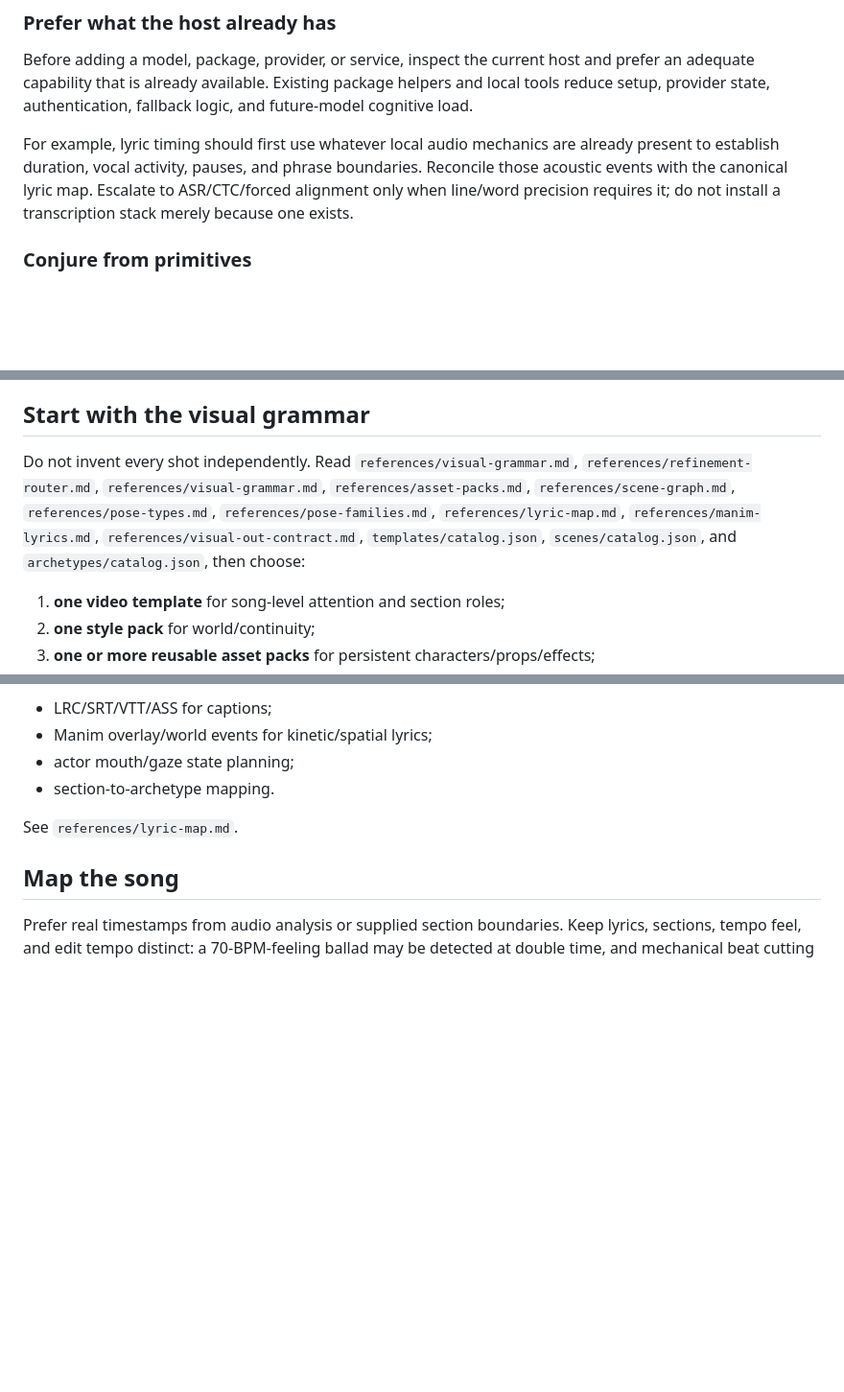
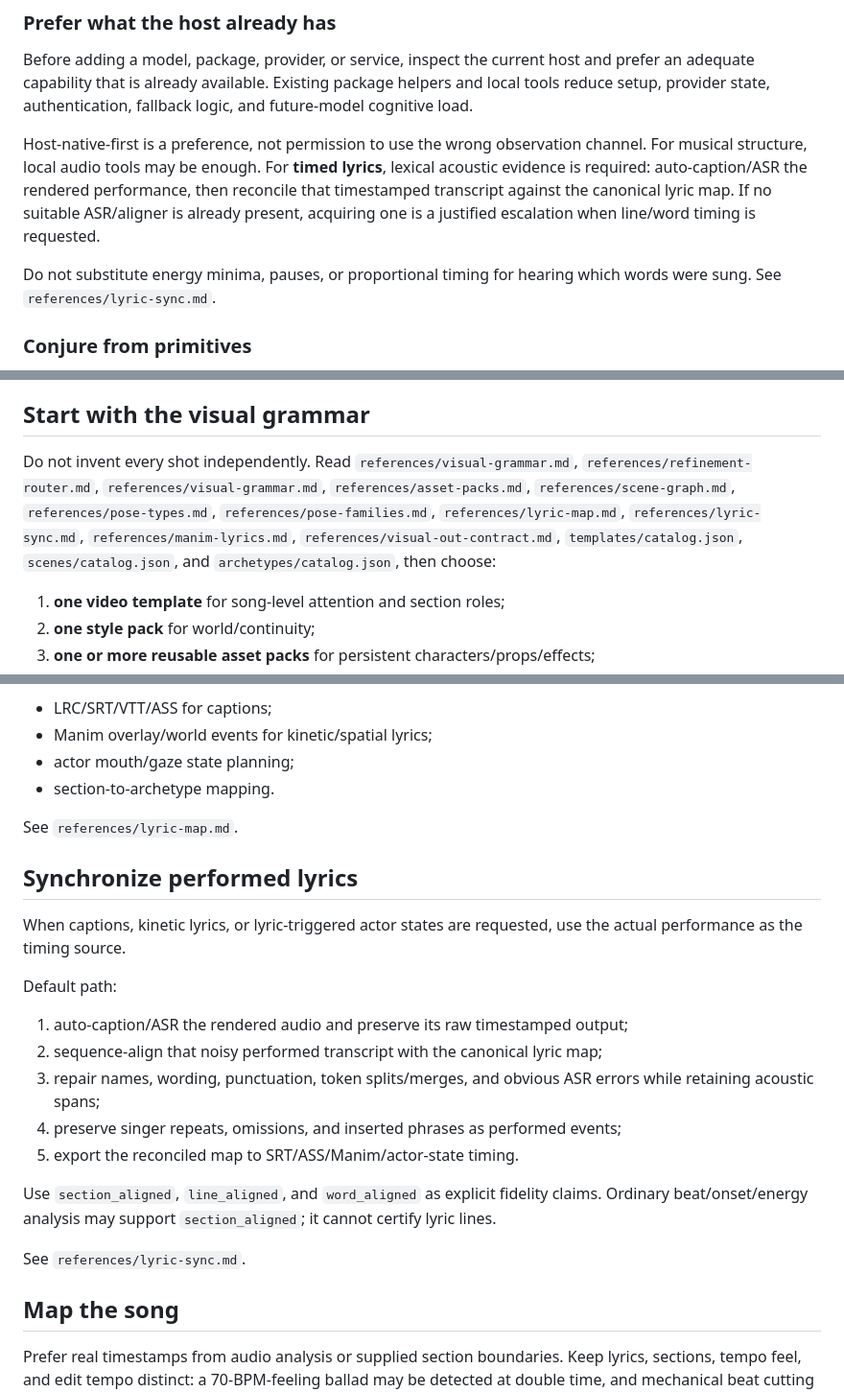
Before and after one commit to PaulTiffany/GF, a Markdown page: skills/make-music-video/SKILL.md, 3 parts joined by grey strips. Shown at 96% size. GitHub-like rendering; blank space fills up the shorter version.

Commit message:
make-music-video: require auto-caption before canonical lyric surgery

```diff
--- a/skills/make-music-video/SKILL.md
+++ b/skills/make-music-video/SKILL.md
@@ -62,11 +62,15 @@ and prefer an adequate capability that is already available. Existing package
 helpers and local tools reduce setup, provider state, authentication, fallback
 logic, and future-model cognitive load.
 
-For example, lyric timing should first use whatever local audio mechanics are
-already present to establish duration, vocal activity, pauses, and phrase
-boundaries. Reconcile those acoustic events with the canonical lyric map.
-Escalate to ASR/CTC/forced alignment only when line/word precision requires it;
-do not install a transcription stack merely because one exists.
+Host-native-first is a preference, not permission to use the wrong observation
+channel. For musical structure, local audio tools may be enough. For **timed
+lyrics**, lexical acoustic evidence is required: auto-caption/ASR the rendered
+performance, then reconcile that timestamped transcript against the canonical
+lyric map. If no suitable ASR/aligner is already present, acquiring one is a
+justified escalation when line/word timing is requested.
+
+Do not substitute energy minima, pauses, or proportional timing for hearing which
+words were sung. See `references/lyric-sync.md`.
 
 ### Conjure from primitives
 
@@ -122,7 +126,7 @@ separate delivery claim and must be observed rather than assumed.
 ## Start with the visual grammar
 
 Do not invent every shot independently. Read `references/visual-grammar.md`,
-`references/refinement-router.md`, `references/visual-grammar.md`, `references/asset-packs.md`, `references/scene-graph.md`, `references/pose-types.md`, `references/pose-families.md`, `references/lyric-map.md`, `references/manim-lyrics.md`, `references/visual-out-contract.md`, `templates/catalog.json`, `scenes/catalog.json`, and `archetypes/catalog.json`, then choose:
+`references/refinement-router.md`, `references/visual-grammar.md`, `references/asset-packs.md`, `references/scene-graph.md`, `references/pose-types.md`, `references/pose-families.md`, `references/lyric-map.md`, `references/lyric-sync.md`, `references/manim-lyrics.md`, `references/visual-out-contract.md`, `templates/catalog.json`, `scenes/catalog.json`, and `archetypes/catalog.json`, then choose:
 
 1. **one video template** for song-level attention and section roles;
 2. **one style pack** for world/continuity;
@@ -297,6 +301,26 @@ Treat caption formats as exports from this richer map:
 
 See `references/lyric-map.md`.
 
+## Synchronize performed lyrics
+
+When captions, kinetic lyrics, or lyric-triggered actor states are requested,
+use the actual performance as the timing source.
+
+Default path:
+
+1. auto-caption/ASR the rendered audio and preserve its raw timestamped output;
+2. sequence-align that noisy performed transcript with the canonical lyric map;
+3. repair names, wording, punctuation, token splits/merges, and obvious ASR
+   errors while retaining acoustic spans;
+4. preserve singer repeats, omissions, and inserted phrases as performed events;
+5. export the reconciled map to SRT/ASS/Manim/actor-state timing.
+
+Use `section_aligned`, `line_aligned`, and `word_aligned` as explicit
+fidelity claims. Ordinary beat/onset/energy analysis may support
+`section_aligned`; it cannot certify lyric lines.
+
+See `references/lyric-sync.md`.
+
 ## Map the song
 
 Prefer real timestamps from audio analysis or supplied section boundaries. Keep
```
Also changed, not shown: other parts of skills/make-music-video/SKILL.md (+1 -1 lines).
